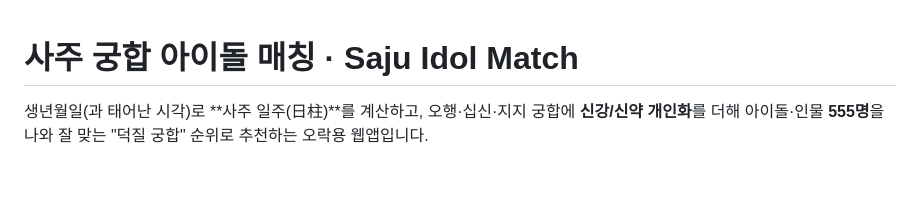
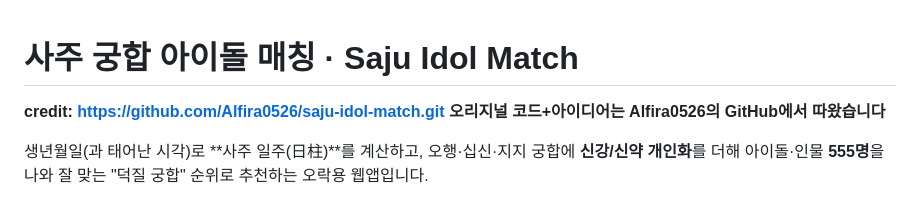
Before and after one commit to gyu2301/saju-idol-match-claude-idol-saju-matching-app, a Markdown page: README.md, the part around the change. Drawn GitHub-style; blank space fills up the shorter version.

Commit message:
Update README to include credit for original source
Added credit for original code and idea from Alfira0526.

```diff
--- a/README.md
+++ b/README.md
@@ -1,4 +1,7 @@
 # 사주 궁합 아이돌 매칭 · Saju Idol Match
+
+**credit: https://github.com/Alfira0526/saju-idol-match.git
+오리지널 코드+아이디어는 Alfira0526의 GitHub에서 따왔습니다**
 
 생년월일(과 태어난 시각)로 **사주 일주(日柱)**를 계산하고, 오행·십신·지지 궁합에 **신강/신약 개인화**를 더해 아이돌·인물 **555명**을 나와 잘 맞는 "덕질 궁합" 순위로 추천하는 오락용 웹앱입니다.
 
```
